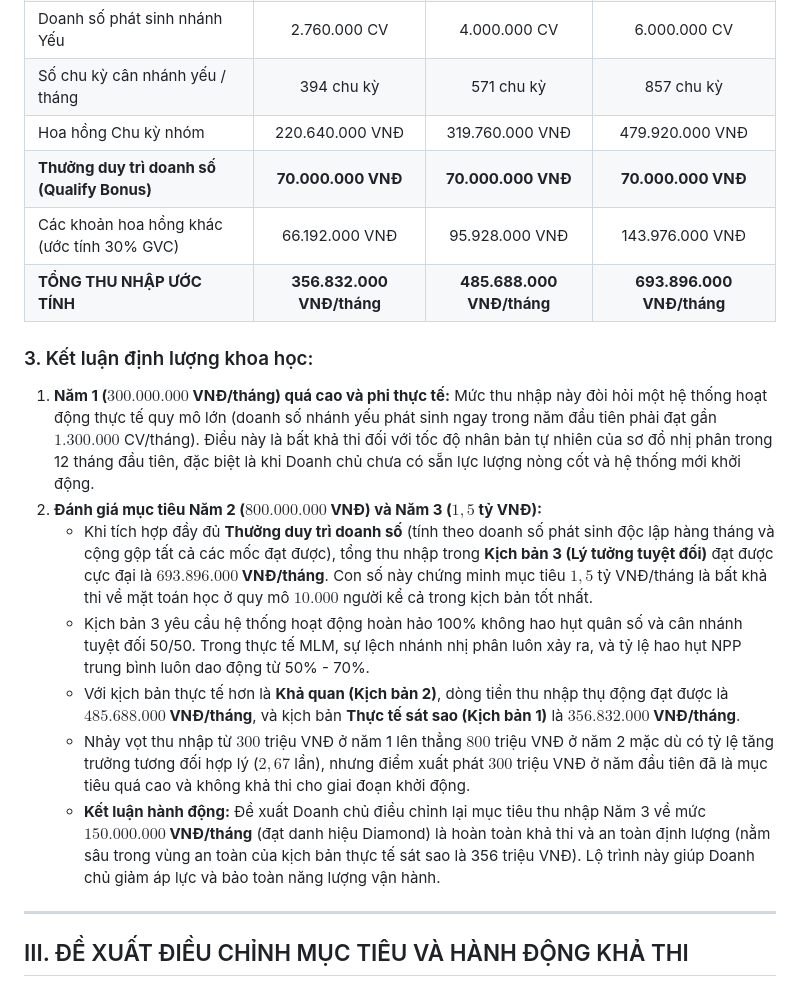
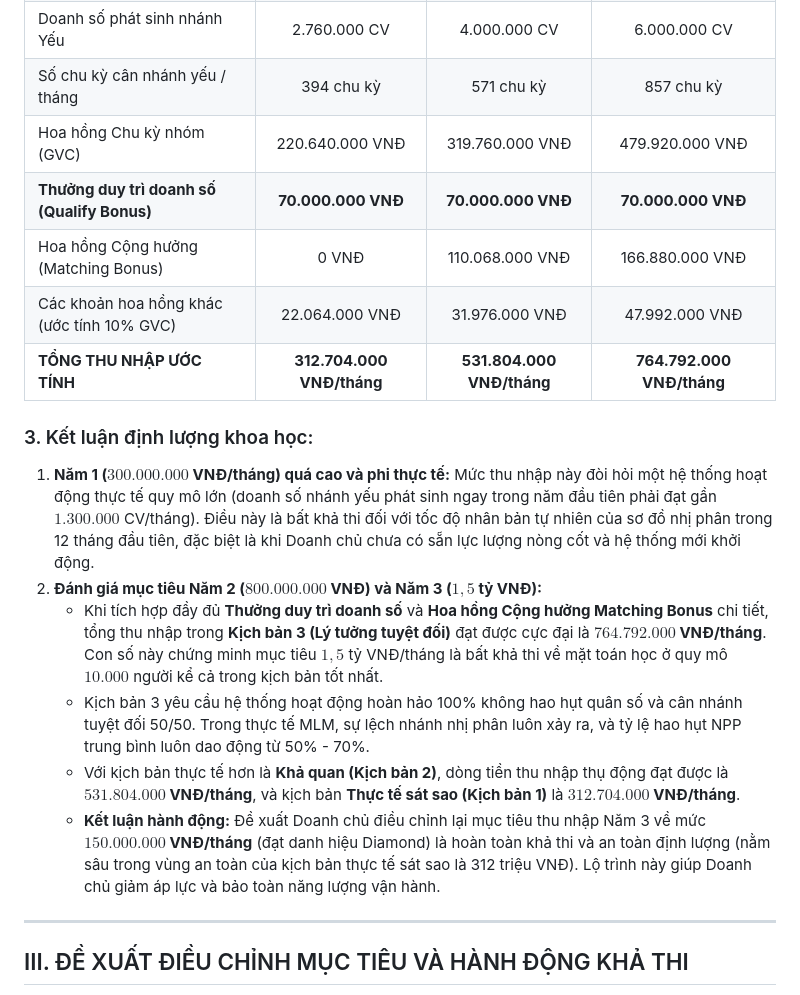
Before and after one commit to wane-bs/vinalink_recruitment_archetype_visualizer, a Markdown page: doi-chieu-bao-cao.md, the part around the change. Drawn GitHub-style.

Commit message:
docs: update algorithm documentation and comparison results in markdown files

```diff
--- a/doi-chieu-bao-cao.md
+++ b/doi-chieu-bao-cao.md
@@ -77,20 +77,20 @@ Chúng tôi đã triệu tập ý kiến đánh giá từ các chuyên gia phụ
 | Danh hiệu thăng cấp dự kiến                       |             Ambassador             |             Ambassador             |                 Ambassador                 |
 | Doanh số phát sinh nhánh Yếu                       |            2.760.000 CV            |            4.000.000 CV            |                6.000.000 CV                |
 | Số chu kỳ cân nhánh yếu / tháng                  |             394 chu kỳ             |             571 chu kỳ             |                 857 chu kỳ                 |
-| Hoa hồng Chu kỳ nhóm                                |          220.640.000 VNĐ          |          319.760.000 VNĐ          |              479.920.000 VNĐ              |
+| Hoa hồng Chu kỳ nhóm (GVC)                          |          220.640.000 VNĐ          |          319.760.000 VNĐ          |              479.920.000 VNĐ              |
 | **Thưởng duy trì doanh số (Qualify Bonus)**  |       **70.000.000 VNĐ**        |       **70.000.000 VNĐ**        |            **70.000.000 VNĐ**             |
-| Các khoản hoa hồng khác (ước tính 30% GVC)          |           66.192.000 VNĐ           |           95.928.000 VNĐ           |              143.976.000 VNĐ              |
-| **TỔNG THU NHẬP ƯỚC TÍNH**                  |  **356.832.000 VNĐ/tháng**  |  **485.688.000 VNĐ/tháng**  |      **693.896.000 VNĐ/tháng**      |
+| Hoa hồng Cộng hưởng (Matching Bonus)                |               0 VNĐ               |          110.068.000 VNĐ          |              166.880.000 VNĐ              |
+| Các khoản hoa hồng khác (ước tính 10% GVC)          |           22.064.000 VNĐ           |           31.976.000 VNĐ           |              47.992.000 VNĐ               |
+| **TỔNG THU NHẬP ƯỚC TÍNH**                  |  **312.704.000 VNĐ/tháng**  |  **531.804.000 VNĐ/tháng**  |      **764.792.000 VNĐ/tháng**      |
 
 ### 3. Kết luận định lượng khoa học:
 
 1. **Năm 1 ($300.000.000$ VNĐ/tháng) quá cao và phi thực tế:** Mức thu nhập này đòi hỏi một hệ thống hoạt động thực tế quy mô lớn (doanh số nhánh yếu phát sinh ngay trong năm đầu tiên phải đạt gần $1.300.000$ CV/tháng). Điều này là bất khả thi đối với tốc độ nhân bản tự nhiên của sơ đồ nhị phân trong 12 tháng đầu tiên, đặc biệt là khi Doanh chủ chưa có sẵn lực lượng nòng cốt và hệ thống mới khởi động.
 2. **Đánh giá mục tiêu Năm 2 ($800.000.000$ VNĐ) và Năm 3 ($1,5$ tỷ VNĐ):**
-   * Khi tích hợp đầy đủ **Thưởng duy trì doanh số** (tính theo doanh số phát sinh độc lập hàng tháng và cộng gộp tất cả các mốc đạt được), tổng thu nhập trong **Kịch bản 3 (Lý tưởng tuyệt đối)** đạt được cực đại là **$693.896.000$ VNĐ/tháng**. Con số này chứng minh mục tiêu $1,5$ tỷ VNĐ/tháng là bất khả thi về mặt toán học ở quy mô $10.000$ người kể cả trong kịch bản tốt nhất.
+   * Khi tích hợp đầy đủ **Thưởng duy trì doanh số** và **Hoa hồng Cộng hưởng Matching Bonus** chi tiết, tổng thu nhập trong **Kịch bản 3 (Lý tưởng tuyệt đối)** đạt được cực đại là **$764.792.000$ VNĐ/tháng**. Con số này chứng minh mục tiêu $1,5$ tỷ VNĐ/tháng là bất khả thi về mặt toán học ở quy mô $10.000$ người kể cả trong kịch bản tốt nhất.
    * Kịch bản 3 yêu cầu hệ thống hoạt động hoàn hảo 100% không hao hụt quân số và cân nhánh tuyệt đối 50/50. Trong thực tế MLM, sự lệch nhánh nhị phân luôn xảy ra, và tỷ lệ hao hụt NPP trung bình luôn dao động từ 50% - 70%.
-   * Với kịch bản thực tế hơn là **Khả quan (Kịch bản 2)**, dòng tiền thu nhập thụ động đạt được là **$485.688.000$ VNĐ/tháng**, và kịch bản **Thực tế sát sao (Kịch bản 1)** là **$356.832.000$ VNĐ/tháng**.
-   * Nhảy vọt thu nhập từ $300$ triệu VNĐ ở năm 1 lên thẳng $800$ triệu VNĐ ở năm 2 mặc dù có tỷ lệ tăng trưởng tương đối hợp lý ($2,67$ lần), nhưng điểm xuất phát $300$ triệu VNĐ ở năm đầu tiên đã là mục tiêu quá cao và không khả thi cho giai đoạn khởi động.
-   * **Kết luận hành động:** Đề xuất Doanh chủ điều chỉnh lại mục tiêu thu nhập Năm 3 về mức **$150.000.000$ VNĐ/tháng** (đạt danh hiệu Diamond) là hoàn toàn khả thi và an toàn định lượng (nằm sâu trong vùng an toàn của kịch bản thực tế sát sao là 356 triệu VNĐ). Lộ trình này giúp Doanh chủ giảm áp lực và bảo toàn năng lượng vận hành.
+   * Với kịch bản thực tế hơn là **Khả quan (Kịch bản 2)**, dòng tiền thu nhập thụ động đạt được là **$531.804.000$ VNĐ/tháng**, và kịch bản **Thực tế sát sao (Kịch bản 1)** là **$312.704.000$ VNĐ/tháng**.
+   * **Kết luận hành động:** Đề xuất Doanh chủ điều chỉnh lại mục tiêu thu nhập Năm 3 về mức **$150.000.000$ VNĐ/tháng** (đạt danh hiệu Diamond) là hoàn toàn khả thi và an toàn định lượng (nằm sâu trong vùng an toàn của kịch bản thực tế sát sao là 312 triệu VNĐ). Lộ trình này giúp Doanh chủ giảm áp lực và bảo toàn năng lượng vận hành.
 
 ---
 
```
Also changed, not shown: phan-tich-co-che-kinh-doanh.md (+6 -3 lines).
